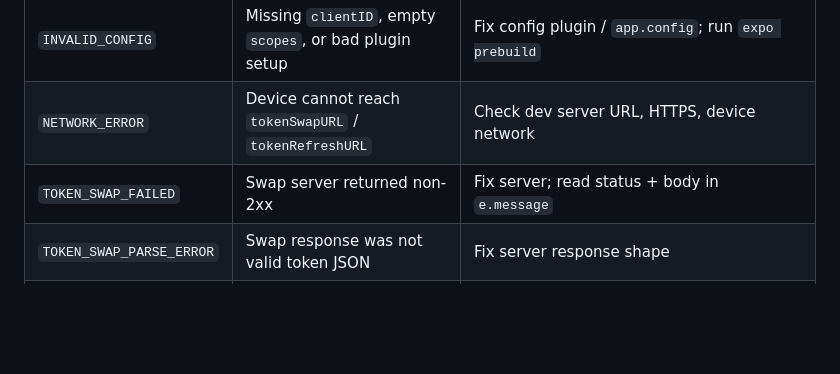
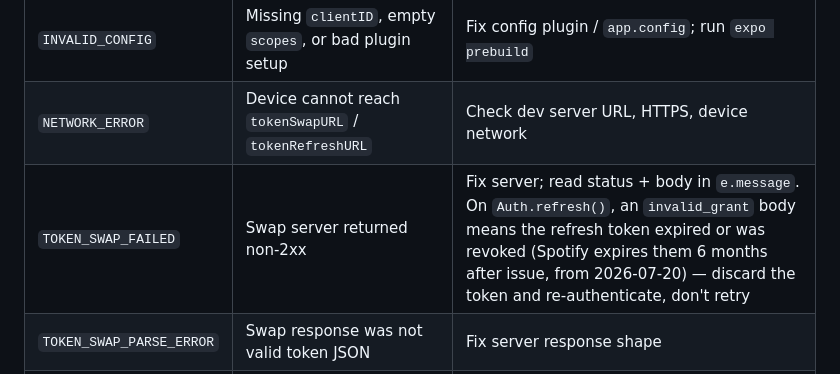
Before and after one commit to wwdrew/expo-spotify-sdk, a Markdown page: docs/error-codes.md, the part around the change. Drawn GitHub-style; blank space fills up the shorter version.

```diff
--- a/docs/error-codes.md
+++ b/docs/error-codes.md
@@ -14,7 +14,7 @@ App Remote native → JS mapping details: [app-remote-error-mapping.md](./app-re
 | `AUTH_IN_PROGRESS` | Concurrent `Auth.authenticate()` or iOS stuck pending auth | `await Auth.cancelPending()` then retry |
 | `INVALID_CONFIG` | Missing `clientID`, empty `scopes`, or bad plugin setup | Fix config plugin / `app.config`; run `expo prebuild` |
 | `NETWORK_ERROR` | Device cannot reach `tokenSwapURL` / `tokenRefreshURL` | Check dev server URL, HTTPS, device network |
-| `TOKEN_SWAP_FAILED` | Swap server returned non-2xx | Fix server; read status + body in `e.message` |
+| `TOKEN_SWAP_FAILED` | Swap server returned non-2xx | Fix server; read status + body in `e.message`. On `Auth.refresh()`, an `invalid_grant` body means the refresh token expired or was revoked (Spotify expires them 6 months after issue, from 2026-07-20) — discard the token and re-authenticate, don't retry |
 | `TOKEN_SWAP_PARSE_ERROR` | Swap response was not valid token JSON | Fix server response shape |
 | `SPOTIFY_NOT_INSTALLED` | Spotify app not found (rare — web fallback may still run) | Prompt install or use web auth |
 | `AUTH_ERROR` | Spotify rejected the authorization | Check Dashboard redirect URI, scopes, test users |
```
Also changed, not shown: README.md (+29 -0 lines), docs/guides/token-swap-server.md (+2 -0 lines).
